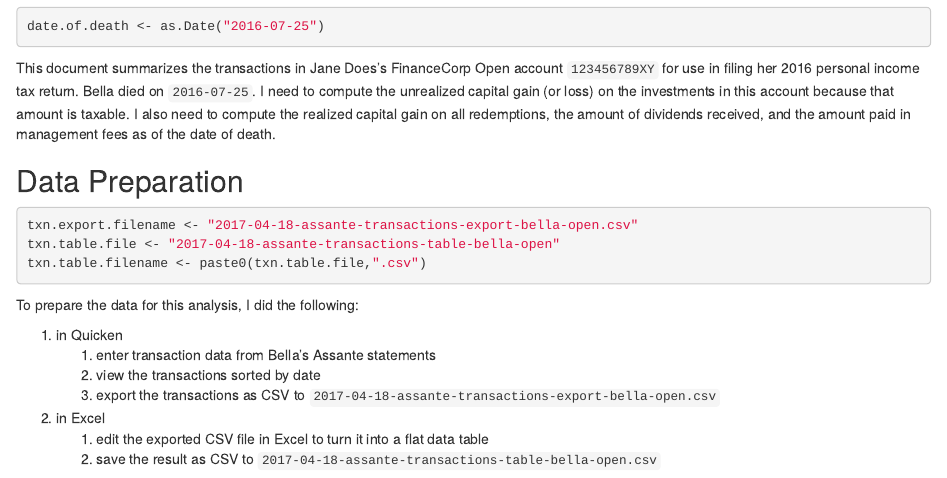
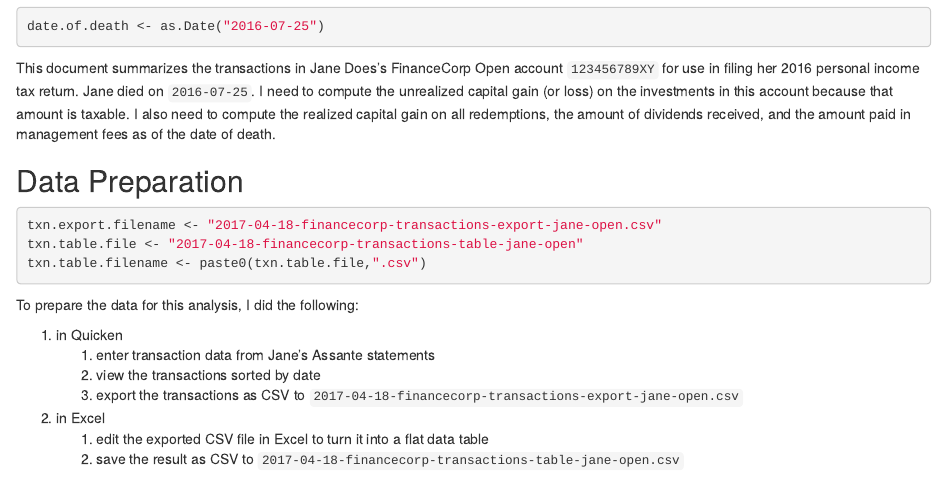
Before and after one commit to agryman/investment-cost-basis, an R Markdown document (open-summary.Rmd): the page in a window 1100 px wide, from 180 px down. Rendered offline with R 4.5, knitr and Pandoc, with nearby package versions; some code elsewhere in the file could not run offline.

Commit message:
minor edits

````diff
--- a/open-summary.Rmd
+++ b/open-summary.Rmd
@@ -17,7 +17,7 @@
 
 This document summarizes the transactions in Jane Does's FinanceCorp Open account `123456789XY`
 for use in filing her 2016 personal income tax return.
-Bella died on ``r date.of.death``.
+Jane died on ``r date.of.death``.
 I need to compute the unrealized capital gain (or loss) on the investments in this account because that amount is taxable.
 I also need to compute the realized capital gain on all redemptions, the amount of dividends received, and the amount paid in management fees
 as of the date of death.
@@ -25,14 +25,14 @@
 ## Data Preparation
 
 ```{r file.names}
-txn.export.filename <- "2017-04-18-assante-transactions-export-bella-open.csv"
-txn.table.file <- "2017-04-18-assante-transactions-table-bella-open"
+txn.export.filename <- "2017-04-18-financecorp-transactions-export-jane-open.csv"
+txn.table.file <- "2017-04-18-financecorp-transactions-table-jane-open"
 txn.table.filename <- paste0(txn.table.file,".csv")
 ```
 To prepare the data for this analysis, I did the following:
 
 1. in Quicken
-    1. enter transaction data from Bella's Assante statements
+    1. enter transaction data from Jane's Assante statements
     2. view the transactions sorted by date
     3. export the transactions as CSV to ``r txn.export.filename``
 2. in Excel
````
